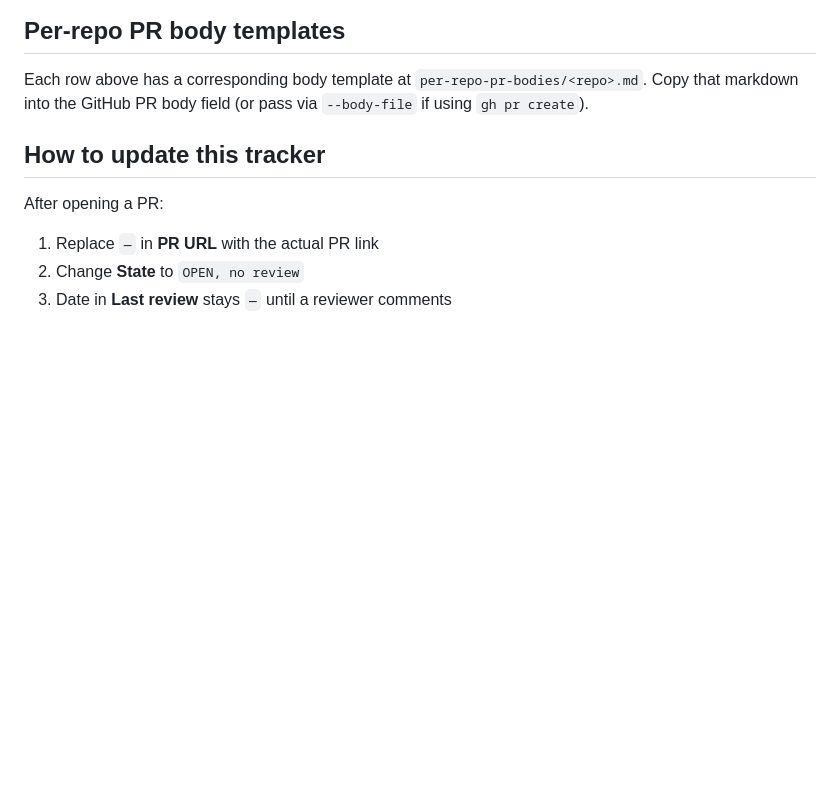
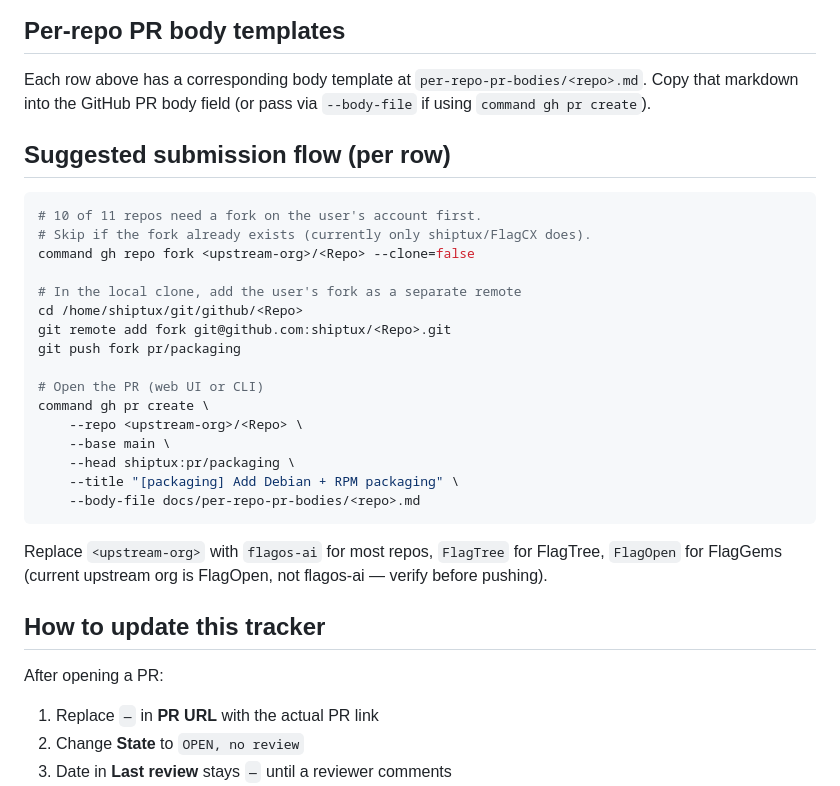
Before and after one commit to shiptux/flagos-packaging, a Markdown page: docs/upstream-pr-tracker.md, the part around the change. Drawn GitHub-style; blank space fills up the shorter version.

Commit message:
docs(tracker): use 'command gh' + SSH GitHub URLs in submission flow
Per user shell conventions:
- zsh aliases 'gh' to a history grep, so suggested commands use
  'command gh' to bypass the alias (POSIX-standard, more portable
  than the backslash form).
- User has SSH keys configured; prefer git@github.com:org/repo.git
  over https://github.com/... for push convenience.

````diff
--- a/docs/upstream-pr-tracker.md
+++ b/docs/upstream-pr-tracker.md
@@ -41,7 +41,32 @@ on early PRs before tackling FlagTree / FlagCX RPM).
 
 Each row above has a corresponding body template at
 `per-repo-pr-bodies/<repo>.md`. Copy that markdown into the GitHub
-PR body field (or pass via `--body-file` if using `gh pr create`).
+PR body field (or pass via `--body-file` if using `command gh pr create`).
+
+## Suggested submission flow (per row)
+
+```sh
+# 10 of 11 repos need a fork on the user's account first.
+# Skip if the fork already exists (currently only shiptux/FlagCX does).
+command gh repo fork <upstream-org>/<Repo> --clone=false
+
+# In the local clone, add the user's fork as a separate remote
+cd /home/shiptux/git/github/<Repo>
+git remote add fork git@github.com:shiptux/<Repo>.git
+git push fork pr/packaging
+
+# Open the PR (web UI or CLI)
+command gh pr create \
+    --repo <upstream-org>/<Repo> \
+    --base main \
+    --head shiptux:pr/packaging \
+    --title "[packaging] Add Debian + RPM packaging" \
+    --body-file docs/per-repo-pr-bodies/<repo>.md
+```
+
+Replace `<upstream-org>` with `flagos-ai` for most repos, `FlagTree`
+for FlagTree, `FlagOpen` for FlagGems (current upstream org is
+FlagOpen, not flagos-ai — verify before pushing).
 
 ## How to update this tracker
 
````
